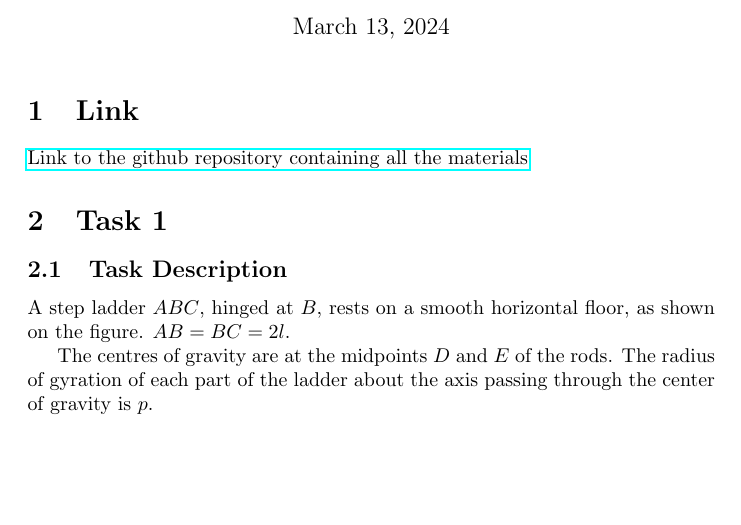
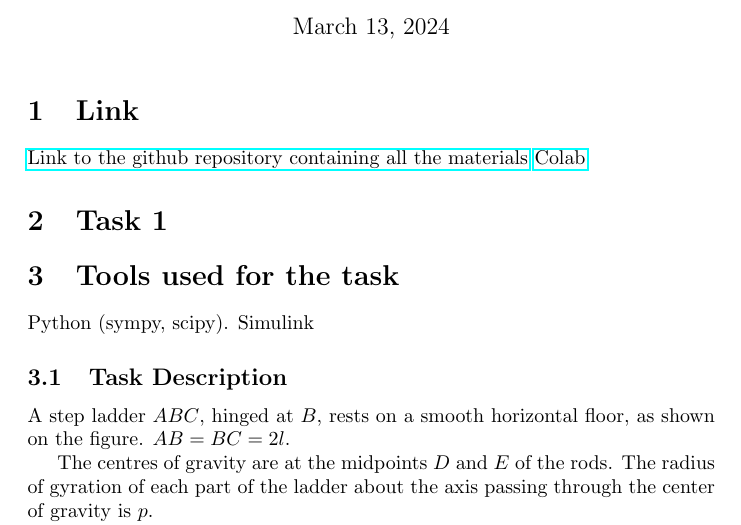
Before and after one commit to illusoryTwin/Theoretical_mechanics, a LaTeX problem sheet (hw7/hw7.tex): part of page 1 of 9, cut so that both start at the same text, the shorter picture padded with empty space. Compiled offline with pdfLaTeX.

Commit message:
Fixed hw7

```diff
--- a/hw7/hw7.tex
+++ b/hw7/hw7.tex
@@ -17,8 +17,11 @@
 
 \section{Link}
 \href{https://github.com/illusoryTwin/Theoretical_mechanics/tree/master/hw7}{Link to the github repository containing all the materials}
+\href{https://colab.research.google.com/drive/1N4Wz00wVzvYmVSC5-sXymZ0KxCkiNkbR?usp=sharing}{Colab}
+\section{Task 1}
 
-\section{Task 1}
+\section{Tools used for the task}
+Python (sympy, scipy). Simulink
 
 \subsection{Task Description}
 
```
Also changed, not shown: hw7/hw7.pdf.
